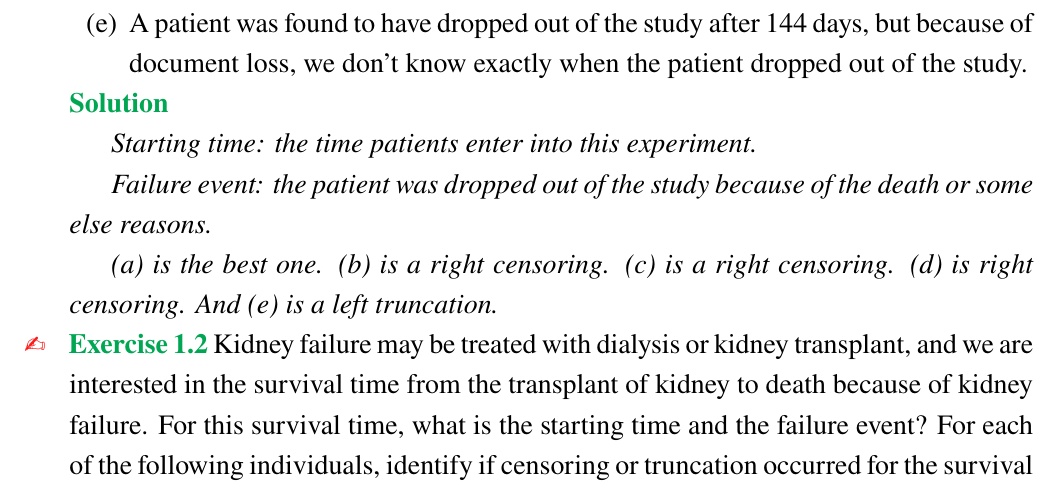
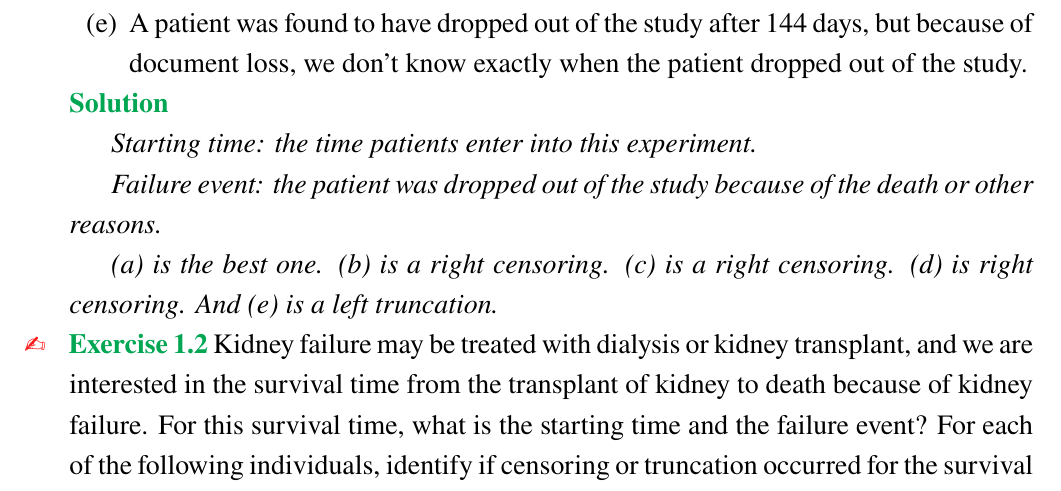
Before and after one commit to Addasecond86/MS-Stat-Tulane, a LaTeX book (Survival Data Analysis/Homework01.tex): part of page 2 of 4, cut so that both start at the same text. Compiled offline with XeLaTeX; a missing font is replaced by an installed copy or a similar font.

Commit message:
Update Homework01.tex

```diff
--- a/Survival Data Analysis/Homework01.tex
+++ b/Survival Data Analysis/Homework01.tex
@@ -29,7 +29,7 @@
 
         Starting time: the time patients enter into this experiment.
 
-        Failure event: the patient was dropped out of the study because of the death or some else reasons.
+        Failure event: the patient was dropped out of the study because of the death or other reasons.
 
         (a) is the best one. (b) is a right censoring. (c) is a right censoring. (d) is right censoring. And (e) is a left truncation.
     \end{solution}
```
